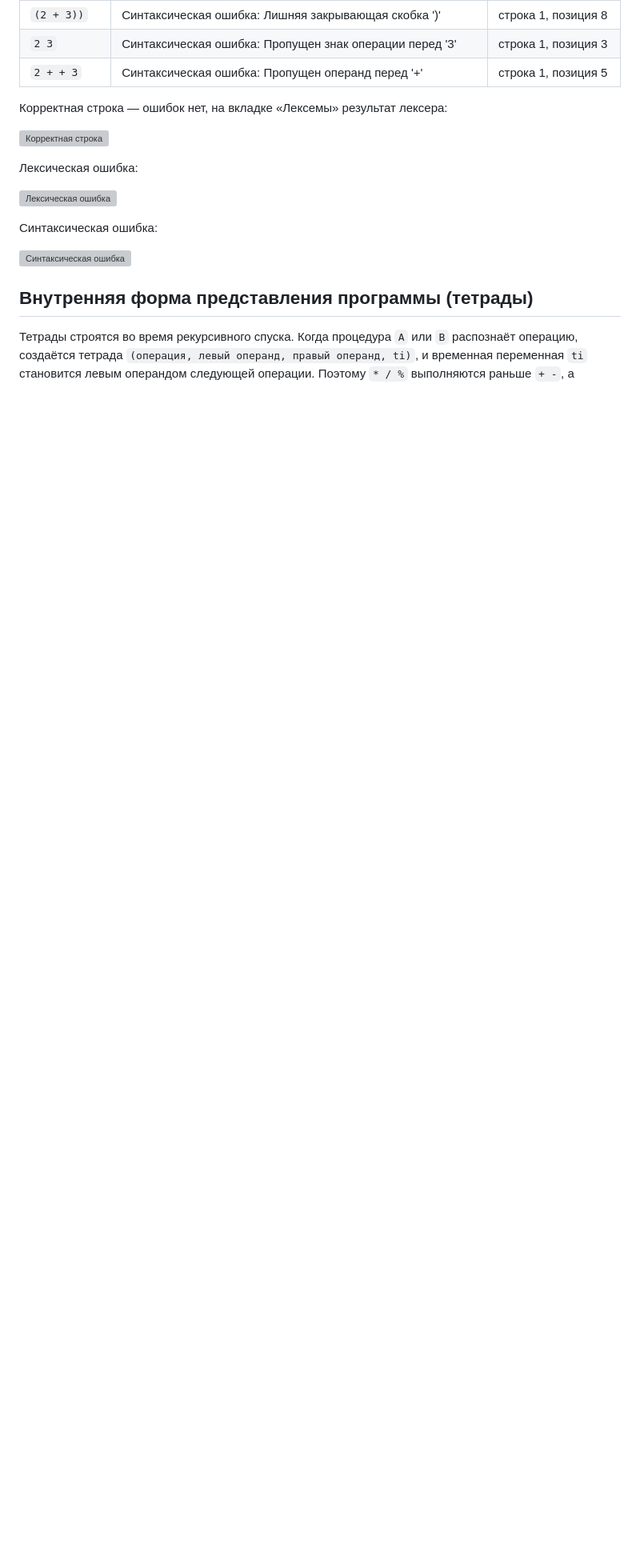
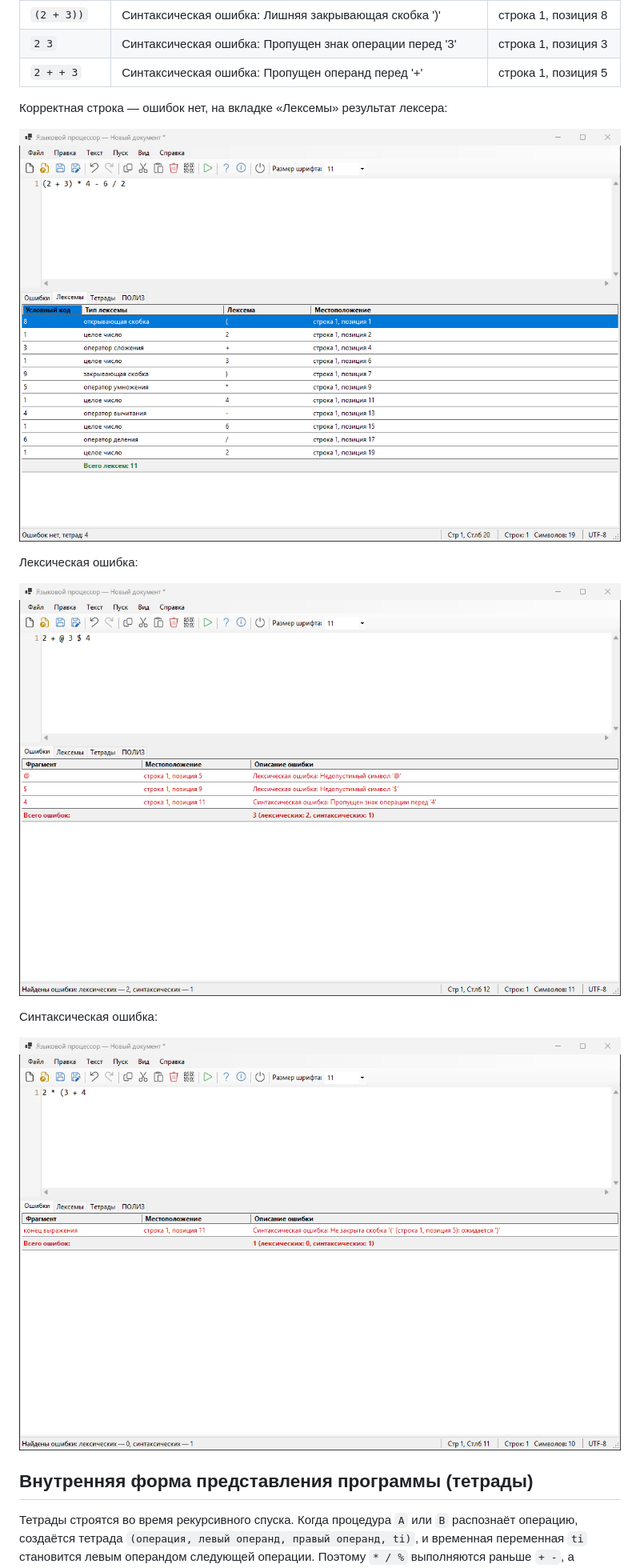
Before and after one commit to farewell4ever/TFLC_Lab6, a Markdown page: README.md, the part around one of its changes. Shown at 80% size. Rendered like a GitHub page; pictures changed too: docs/screenshot1.png (added), docs/screenshot2.png (added), docs/screenshot3.png (added); blank space fills up the shorter version; grey boxes are pictures that could not be loaded.

Commit message:
Скриншоты работы программы в README

```diff
--- a/README.md
+++ b/README.md
@@ -71,15 +71,15 @@ a + b * (c - d) / e % 3
 
 Корректная строка — ошибок нет, на вкладке «Лексемы» результат лексера:
 
-![Корректная строка](docs/screenshots/correct.png)
+![Корректная строка](docs/screenshot1.png)
 
 Лексическая ошибка:
 
-![Лексическая ошибка](docs/screenshots/lexical_error.png)
+![Лексическая ошибка](docs/screenshot2.png)
 
 Синтаксическая ошибка:
 
-![Синтаксическая ошибка](docs/screenshots/syntax_error.png)
+![Синтаксическая ошибка](docs/screenshot3.png)
 
 ## Внутренняя форма представления программы (тетрады)
 Тетрады строятся во время рекурсивного спуска. Когда процедура `A` или `B` распознаёт операцию, создаётся тетрада `(операция, левый операнд, правый операнд, ti)`, и временная переменная `ti` становится левым операндом следующей операции. Поэтому `* / %` выполняются раньше `+ -`, а операции одного приоритета — слева направо.
```
Also changed, not shown: other parts of README.md (+2 -2 lines), docs/screenshot4.png (added), docs/screenshot5.png (added).
